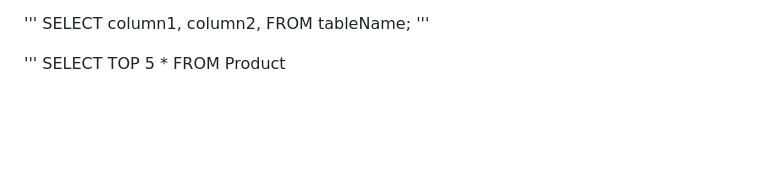
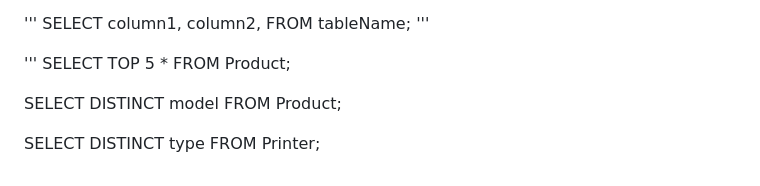
Before and after one commit to SvetlanaLukyano/My-repo, a Markdown page: БАЗЫ ДАННЫХ.md, the part around the change. Rendered like a GitHub page; blank space fills up the shorter version.

Commit message:
Info: результат работы урока

```diff
--- a/БАЗЫ ДАННЫХ.md
+++ b/БАЗЫ ДАННЫХ.md
@@ -219,4 +219,11 @@ FROM tableName;
 
 '''
 SELECT TOP 5 *
-FROM Product
+FROM Product;
+
+SELECT DISTINCT model
+FROM Product;
+
+
+SELECT DISTINCT type
+FROM Printer;
```
